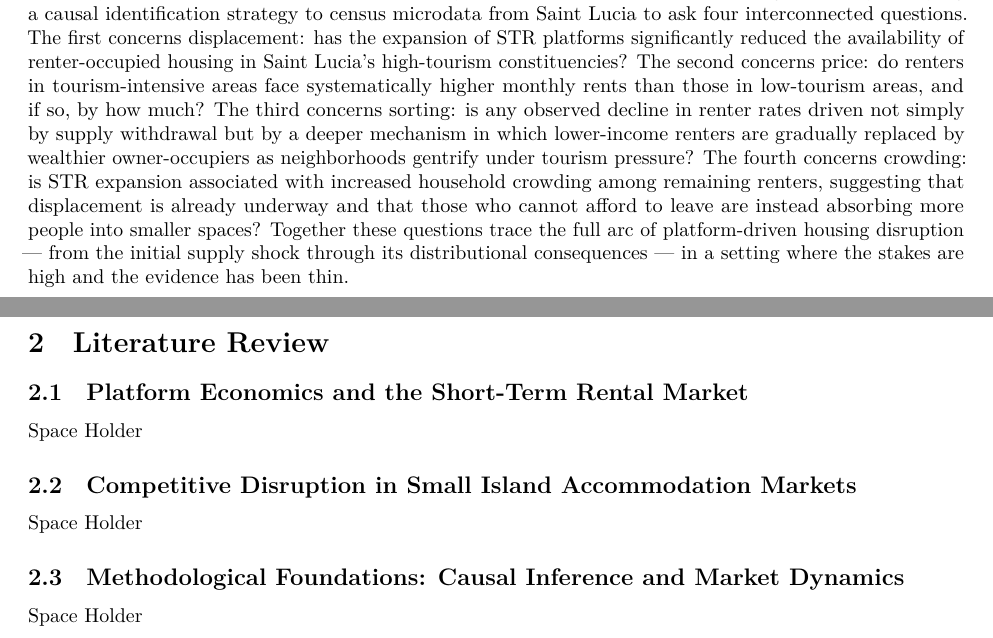
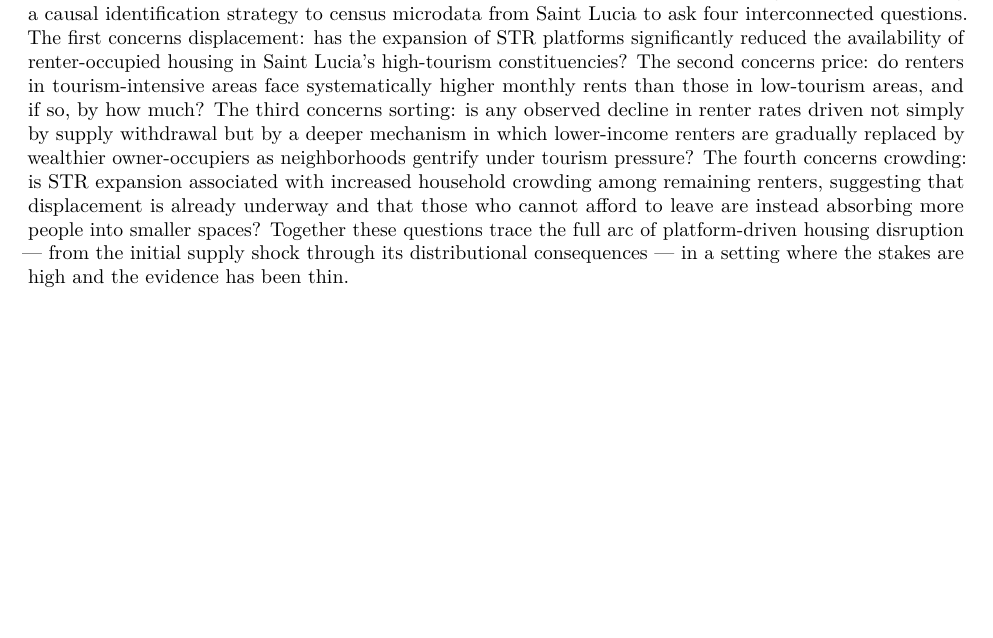
Before and after one commit to MaveKimaraAlexander/alexander-eci-final, a Quarto document (eci_str_thesis.qmd): two parts of pages 5 and 6 of 24 before the commit and part of page 5 of 22 after it, the two joined at a grey line, cut so that both start at the same text, the shorter picture padded with empty space. Rendered offline with R 4.5, knitr and Pandoc in place of Quarto, then LaTeX, with nearby package versions; some code elsewhere in the file could not run offline.

Commit message:
Remove placeholder Literature Review and Theoretical Framework sections
Co-Authored-By: Claude Sonnet 4.6 <noreply@anthropic.com>

```diff
--- a/eci_str_thesis.qmd
+++ b/eci_str_thesis.qmd
@@ -477,21 +477,3 @@ Despite the growing body of evidence on STR-driven housing market distortion, ri
 The first concerns displacement: has the expansion of STR platforms significantly reduced the availability of renter-occupied housing in Saint Lucia's high-tourism constituencies? The second concerns price: do renters in tourism-intensive areas face systematically higher monthly rents than those in low-tourism areas, and if so, by how much? The third concerns sorting: is any observed decline in renter rates driven not simply by supply withdrawal but by a deeper mechanism in which lower-income renters are gradually replaced by wealthier owner-occupiers as neighborhoods gentrify under tourism pressure? The fourth concerns crowding: is STR expansion associated with increased household crowding among remaining renters, suggesting that displacement is already underway and that those who cannot afford to leave are instead absorbing more people into smaller spaces?
 Together these questions trace the full arc of platform-driven housing disruption — from the initial supply shock through its distributional consequences — in a setting where the stakes are high and the evidence has been thin.
 
-
-\newpage
-
-# Literature Review
-
-## Platform Economics and the Short-Term Rental Market
-
-Space Holder
-
-## Competitive Disruption in Small Island Accommodation Markets
-
-Space Holder
-
-## Methodological Foundations: Causal Inference and Market Dynamics
-
-Space Holder
-
-\newpage
```
Also changed, not shown: eci_str_thesis.qmd (13 more changed lines).
